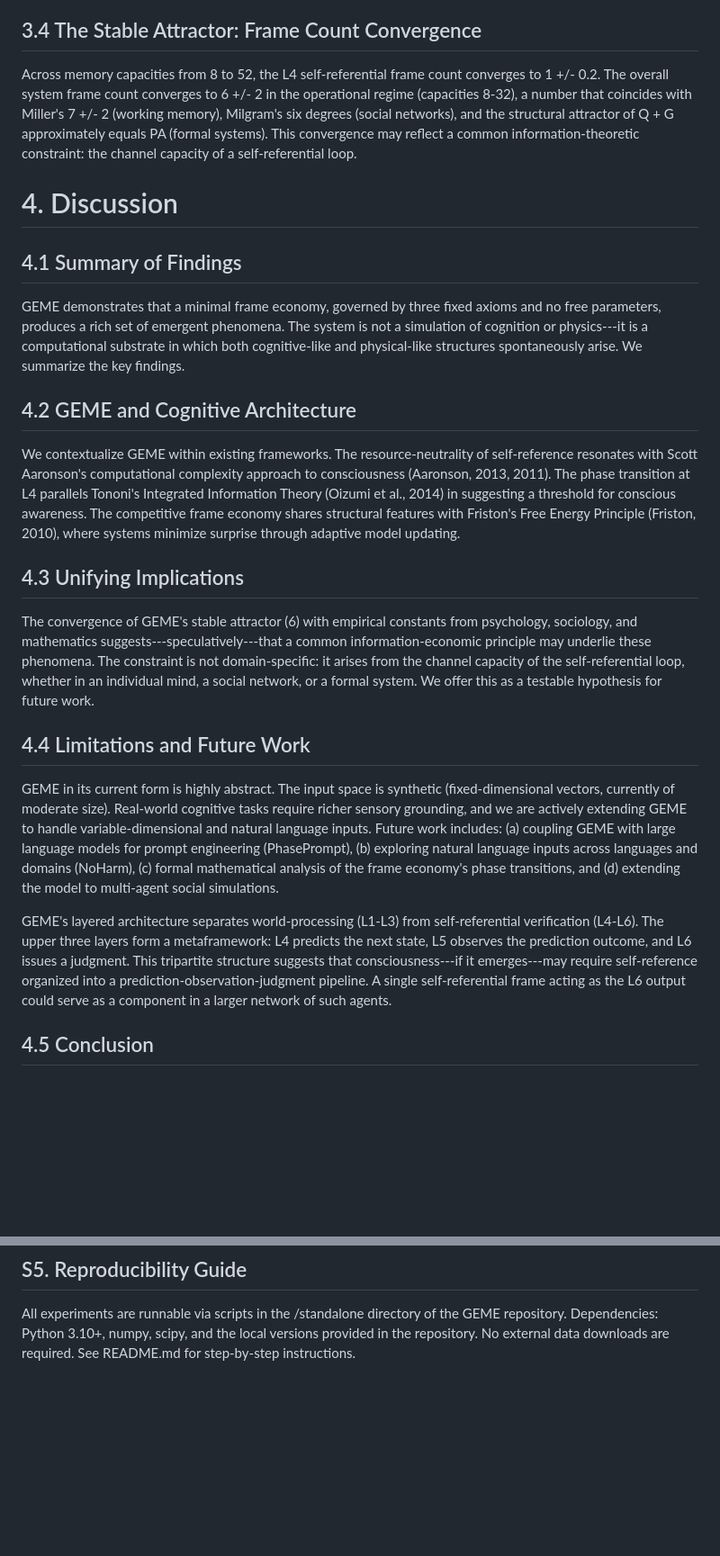
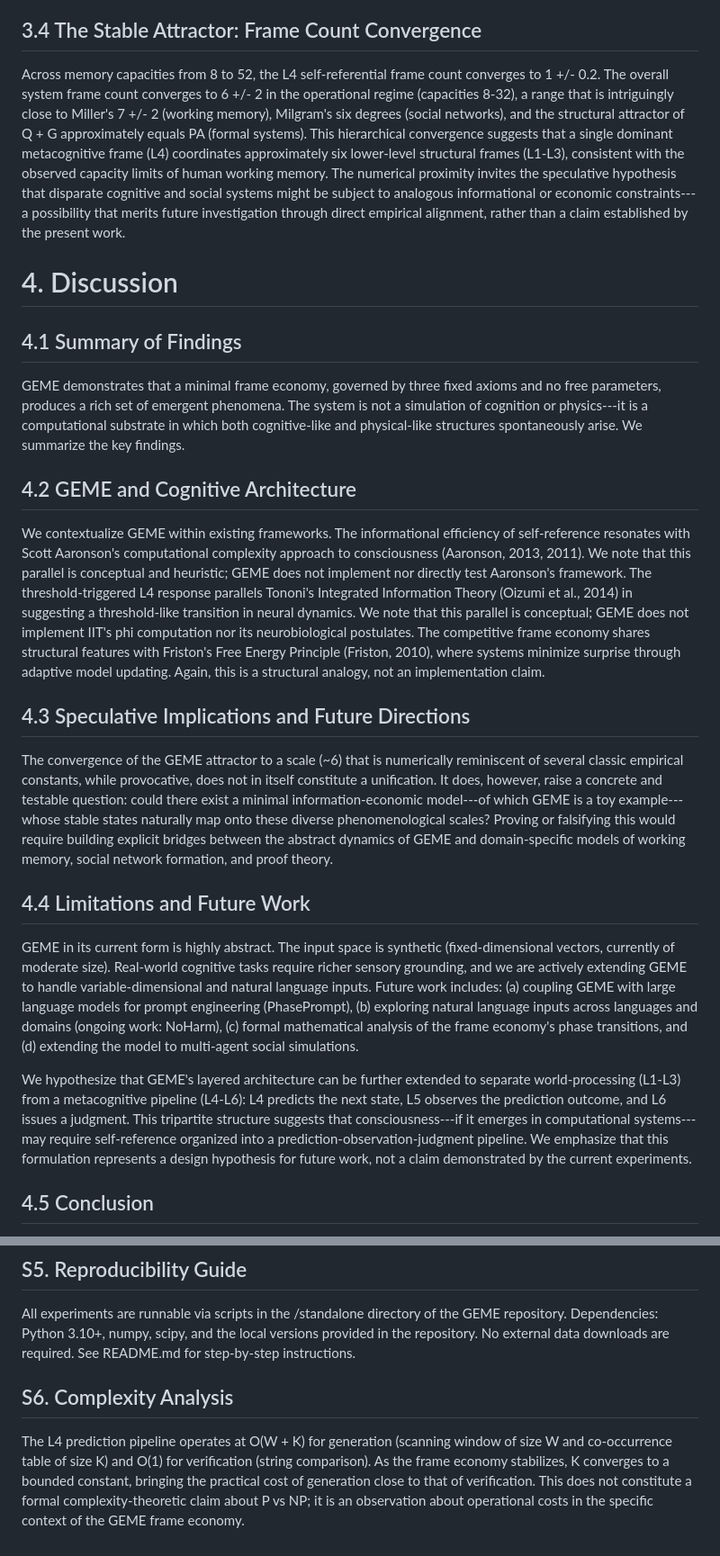
Before and after one commit to JackeyLGene/GEME, a Markdown page: preprint/draft_v2_raw.md, 2 parts joined by grey strips. Shown at 90% size. Drawn GitHub-style; blank space fills up the shorter version.

```diff
--- a/preprint/draft_v2_raw.md
+++ b/preprint/draft_v2_raw.md
@@ -56,7 +80,7 @@ The L4 self-observation layer generates metacognitive frames when the derivative
 
 ## 3.4 The Stable Attractor: Frame Count Convergence
 
-Across memory capacities from 8 to 52, the L4 self-referential frame count converges to 1 +/- 0.2. The overall system frame count converges to 6 +/- 2 in the operational regime (capacities 8-32), a number that coincides with Miller's 7 +/- 2 (working memory), Milgram's six degrees (social networks), and the structural attractor of Q + G approximately equals PA (formal systems). This convergence may reflect a common information-theoretic constraint: the channel capacity of a self-referential loop.
+Across memory capacities from 8 to 52, the L4 self-referential frame count converges to 1 +/- 0.2. The overall system frame count converges to 6 +/- 2 in the operational regime (capacities 8-32), a range that is intriguingly close to Miller's 7 +/- 2 (working memory), Milgram's six degrees (social networks), and the structural attractor of Q + G approximately equals PA (formal systems). This hierarchical convergence suggests that a single dominant metacognitive frame (L4) coordinates approximately six lower-level structural frames (L1-L3), consistent with the observed capacity limits of human working memory. The numerical proximity invites the speculative hypothesis that disparate cognitive and social systems might be subject to analogous informational or economic constraints---a possibility that merits future investigation through direct empirical alignment, rather than a claim established by the present work.
 
 # 4. Discussion
 
@@ -66,17 +90,17 @@ GEME demonstrates that a minimal frame economy, governed by three fixed axioms a
 
 ## 4.2 GEME and Cognitive Architecture
 
-We contextualize GEME within existing frameworks. The resource-neutrality of self-reference resonates with Scott Aaronson\'s computational complexity approach to consciousness (Aaronson, 2013, 2011). The phase transition at L4 parallels Tononi\'s Integrated Information Theory (Oizumi et al., 2014) in suggesting a threshold for conscious awareness. The competitive frame economy shares structural features with Friston\'s Free Energy Principle (Friston, 2010), where systems minimize surprise through adaptive model updating.
+We contextualize GEME within existing frameworks. The informational efficiency of self-reference resonates with Scott Aaronson's computational complexity approach to consciousness (Aaronson, 2013, 2011). We note that this parallel is conceptual and heuristic; GEME does not implement nor directly test Aaronson's framework. The threshold-triggered L4 response parallels Tononi's Integrated Information Theory (Oizumi et al., 2014) in suggesting a threshold-like transition in neural dynamics. We note that this parallel is conceptual; GEME does not implement IIT's phi computation nor its neurobiological postulates. The competitive frame economy shares structural features with Friston's Free Energy Principle (Friston, 2010), where systems minimize surprise through adaptive model updating. Again, this is a structural analogy, not an implementation claim.
 
-## 4.3 Unifying Implications
+## 4.3 Speculative Implications and Future Directions
 
-The convergence of GEME\'s stable attractor (6) with empirical constants from psychology, sociology, and mathematics suggests---speculatively---that a common information-economic principle may underlie these phenomena. The constraint is not domain-specific: it arises from the channel capacity of the self-referential loop, whether in an individual mind, a social network, or a formal system. We offer this as a testable hypothesis for future work.
+The convergence of the GEME attractor to a scale (~6) that is numerically reminiscent of several classic empirical constants, while provocative, does not in itself constitute a unification. It does, however, raise a concrete and testable question: could there exist a minimal information-economic model---of which GEME is a toy example---whose stable states naturally map onto these diverse phenomenological scales? Proving or falsifying this would require building explicit bridges between the abstract dynamics of GEME and domain-specific models of working memory, social network formation, and proof theory.
 
 ## 4.4 Limitations and Future Work
 
-GEME in its current form is highly abstract. The input space is synthetic (fixed-dimensional vectors, currently of moderate size). Real-world cognitive tasks require richer sensory grounding, and we are actively extending GEME to handle variable-dimensional and natural language inputs. Future work includes: (a) coupling GEME with large language models for prompt engineering (PhasePrompt), (b) exploring natural language inputs across languages and domains (NoHarm), (c) formal mathematical analysis of the frame economy\'s phase transitions, and (d) extending the model to multi-agent social simulations.
+GEME in its current form is highly abstract. The input space is synthetic (fixed-dimensional vectors, currently of moderate size). Real-world cognitive tasks require richer sensory grounding, and we are actively extending GEME to handle variable-dimensional and natural language inputs. Future work includes: (a) coupling GEME with large language models for prompt engineering (PhasePrompt), (b) exploring natural language inputs across languages and domains (ongoing work: NoHarm), (c) formal mathematical analysis of the frame economy's phase transitions, and (d) extending the model to multi-agent social simulations.
 
-GEME's layered architecture separates world-processing (L1-L3) from self-referential verification (L4-L6). The upper three layers form a metaframework: L4 predicts the next state, L5 observes the prediction outcome, and L6 issues a judgment. This tripartite structure suggests that consciousness---if it emerges---may require self-reference organized into a prediction-observation-judgment pipeline. A single self-referential frame acting as the L6 output could serve as a component in a larger network of such agents.
+We hypothesize that GEME's layered architecture can be further extended to separate world-processing (L1-L3) from a metacognitive pipeline (L4-L6): L4 predicts the next state, L5 observes the prediction outcome, and L6 issues a judgment. This tripartite structure suggests that consciousness---if it emerges in computational systems---may require self-reference organized into a prediction-observation-judgment pipeline. We emphasize that this formulation represents a design hypothesis for future work, not a claim demonstrated by the current experiments.
 
 ## 4.5 Conclusion
 
@@ -127,3 +153,7 @@ Full parameter scans, statistical tests, and control experiments are provided in
 ## S5. Reproducibility Guide
 
 All experiments are runnable via scripts in the /standalone directory of the GEME repository. Dependencies: Python 3.10+, numpy, scipy, and the local versions provided in the repository. No external data downloads are required. See README.md for step-by-step instructions.
+
+## S6. Complexity Analysis
+
+The L4 prediction pipeline operates at O(W + K) for generation (scanning window of size W and co-occurrence table of size K) and O(1) for verification (string comparison). As the frame economy stabilizes, K converges to a bounded constant, bringing the practical cost of generation close to that of verification. This does not constitute a formal complexity-theoretic claim about P vs NP; it is an observation about operational costs in the specific context of the GEME frame economy.
```
Also changed, not shown: other parts of preprint/draft_v2_raw.md (+41 -15 lines).
